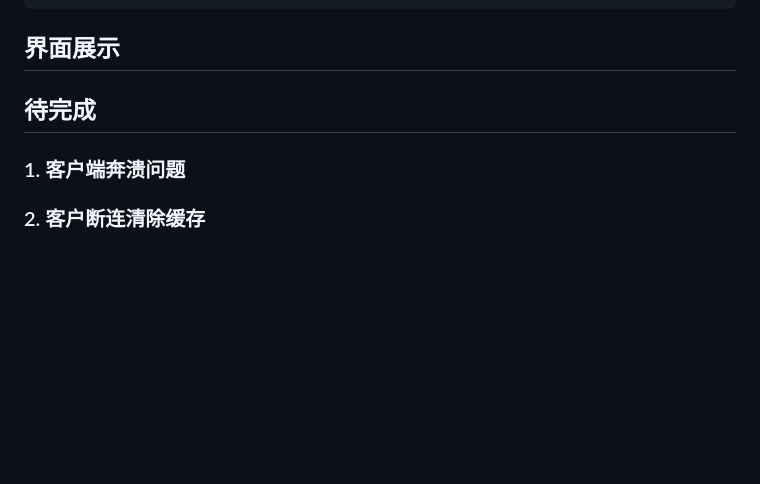
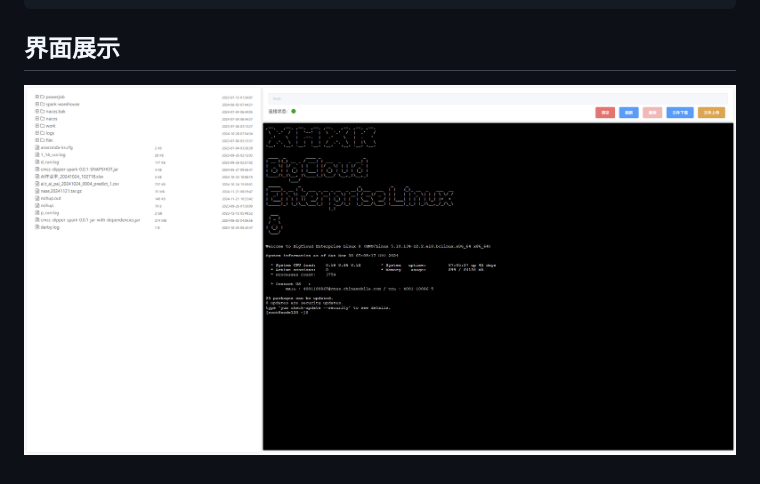
Before and after one commit to Dougzl/web-file-manager, a Markdown page: README.md, the part around the change. Drawn GitHub-style; pictures changed too: file-browser.png (added); blank space fills up the shorter version.

Commit message:
bug

````diff
--- a/README.md
+++ b/README.md
@@ -28,8 +28,4 @@ systemctl enable file-browser.service
 ```
 
 ## 界面展示
-
-
-## 待完成
-### 1. 客户端奔溃问题
-### 2. 客户断连清除缓存
+![file-browser.png](file-browser.png)
````
